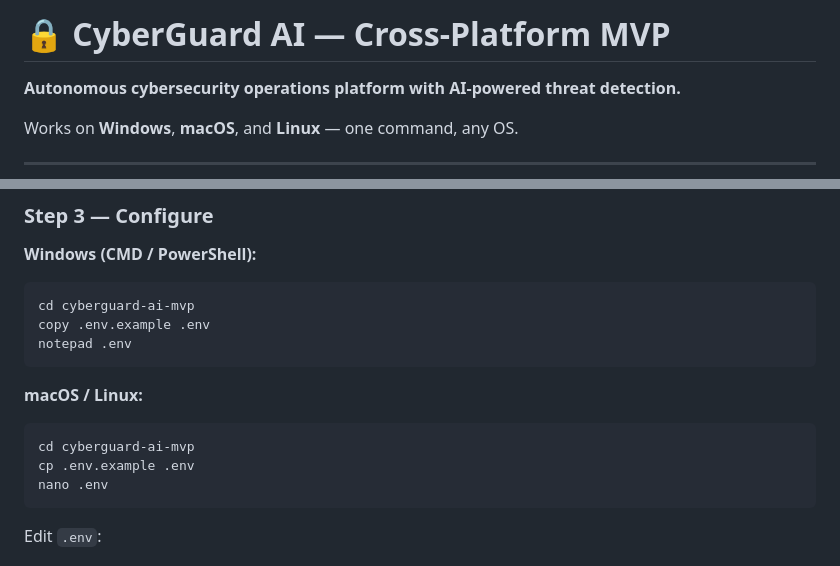
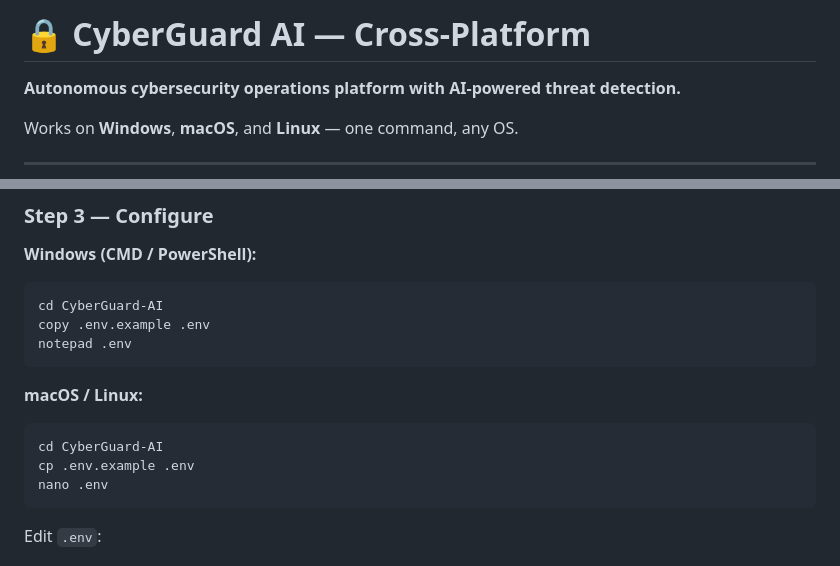
Before and after one commit to JackalThe1/CyberGuard-AI, a Markdown page: README.md, 2 parts joined by grey strips. Drawn GitHub-style.

Commit message:
Fix project name and update setup instructions
Updated project name in README and configuration steps.

````diff
--- a/README.md
+++ b/README.md
@@ -1,4 +1,4 @@
-# 🔒 CyberGuard AI — Cross-Platform MVP
+# 🔒 CyberGuard AI — Cross-Platform
 
 **Autonomous cybersecurity operations platform with AI-powered threat detection.**
 
@@ -25,14 +25,14 @@ Python 3.9+ (https://www.python.org/downloads/)
 
 **Windows (CMD / PowerShell):**
 ```cmd
-cd cyberguard-ai-mvp
+cd CyberGuard-AI
 copy .env.example .env
 notepad .env
 ```
 
 **macOS / Linux:**
 ```bash
-cd cyberguard-ai-mvp
+cd CyberGuard-AI
 cp .env.example .env
 nano .env
 ```
````
